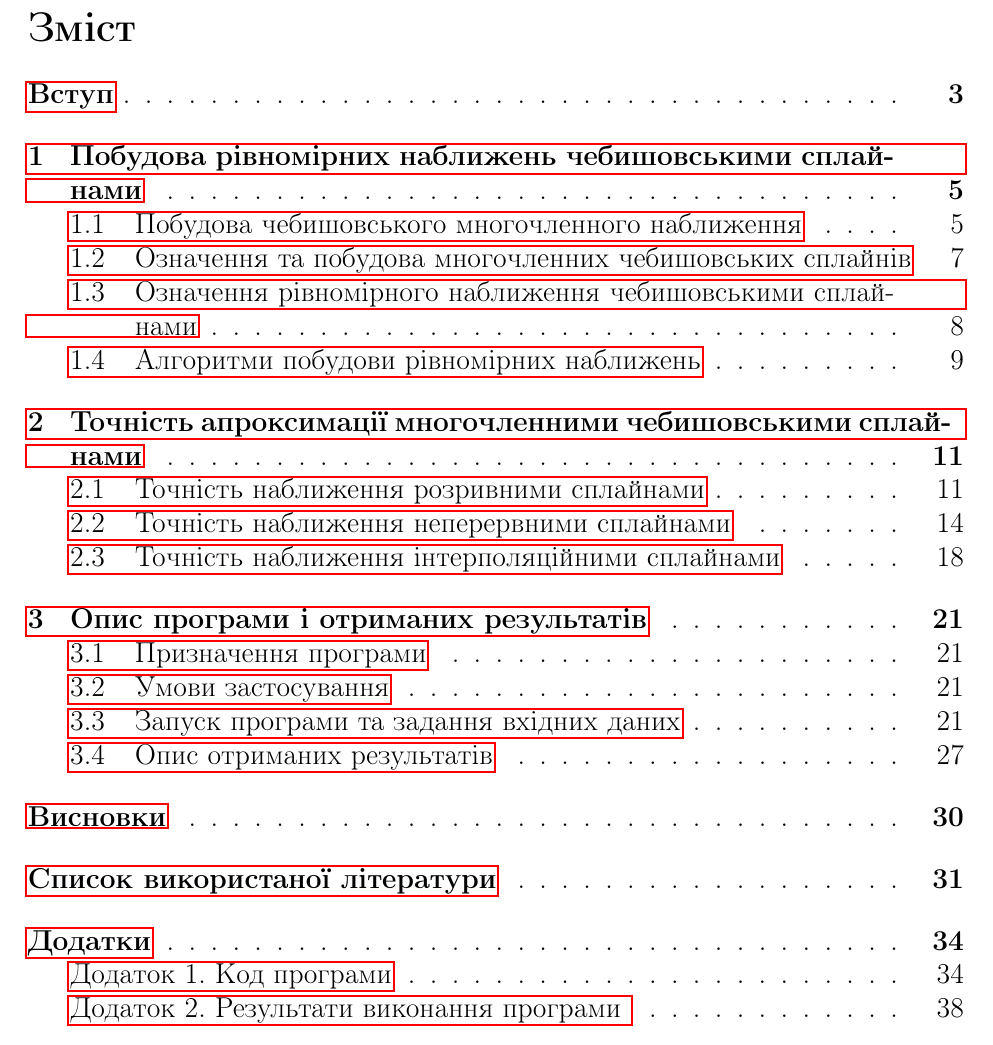
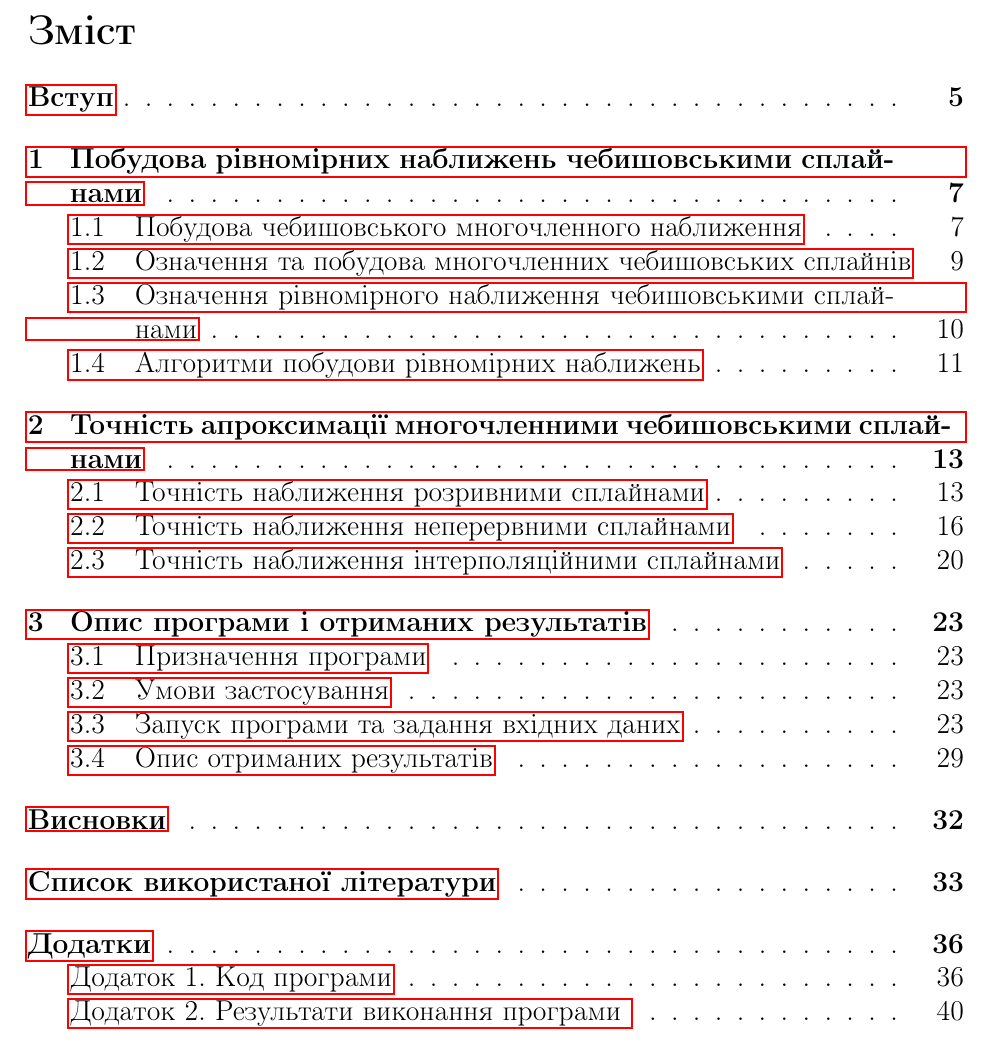
Before and after one commit to blevantovych/diplom-text-2, a LaTeX thesis (diplom_translated.tex): part of page 2 of 42, cut so that both start at the same text. Compiled offline with pdfLaTeX.

Commit message:
remove page number from toc, set intro page number to 5

```diff
--- a/diplom_translated.tex
+++ b/diplom_translated.tex
@@ -83,7 +84,7 @@ The definition of function approximation using splines of Chebyshev polynomials
 \thispagestyle{empty}
 
 \newpage
-\tableofcontents
+\tableofcontents{\protect\thispagestyle{empty}}
 \newpage
 
 %%%%%%%%%%%%%%%%%%%%%%%%%%%%%%%%%%%%%%%%%
```
Also changed, not shown: diplom_translated.tex (1 more changed lines).
